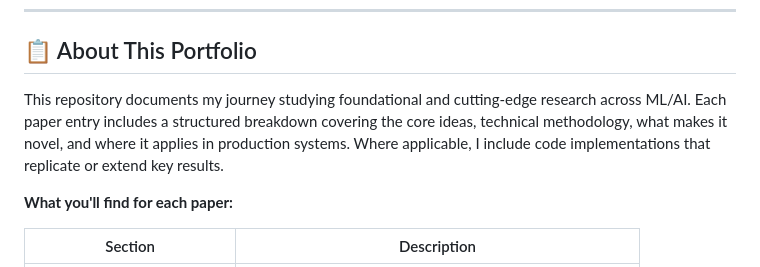
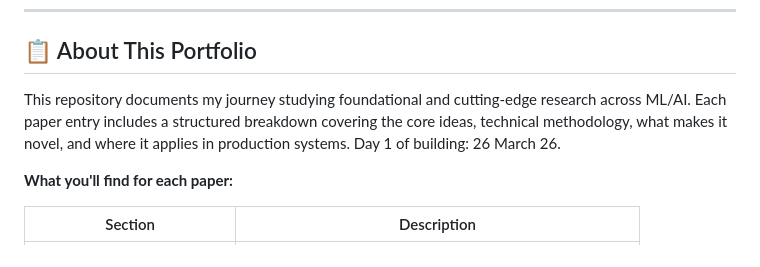
Before and after one commit to xjlwi/powerman, a Markdown page: README.md, the part around the change. Drawn GitHub-style.

```diff
--- a/README.md
+++ b/README.md
@@ -18,7 +18,7 @@
 
 ## 📋 About This Portfolio
 
-This repository documents my journey studying foundational and cutting-edge research across ML/AI. Each paper entry includes a structured breakdown covering the core ideas, technical methodology, what makes it novel, and where it applies in production systems. Where applicable, I include code implementations that replicate or extend key results.
+This repository documents my journey studying foundational and cutting-edge research across ML/AI. Each paper entry includes a structured breakdown covering the core ideas, technical methodology, what makes it novel, and where it applies in production systems. Day 1 of building: 26 March 26.
 
 **What you'll find for each paper:**
 
```
